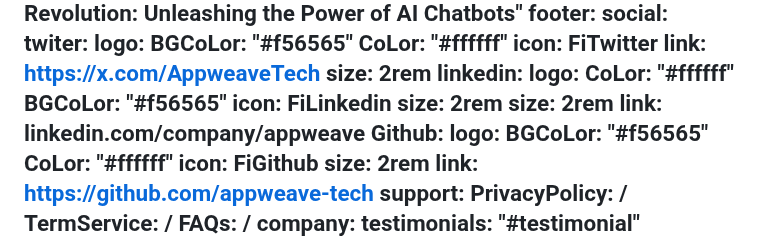
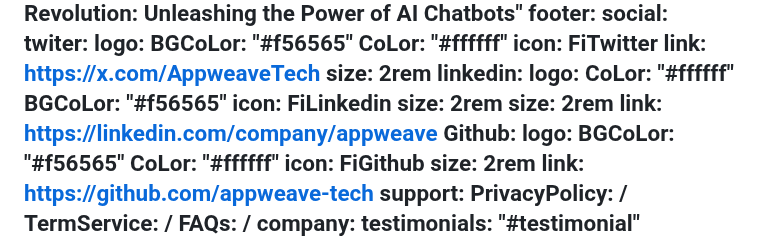
Before and after one commit to appweave-tech/website, a Markdown page: src/data/index.md, the part around the change. Drawn GitHub-style.

Commit message:
Update Pages “index”

```diff
--- a/src/data/index.md
+++ b/src/data/index.md
@@ -115,7 +115,7 @@ footer:
         icon: FiLinkedin
         size: 2rem
       size: 2rem
-      link: linkedin.com/company/appweave
+      link: https://linkedin.com/company/appweave
     Github:
       logo:
         BGCoLor: "#f56565"
```
